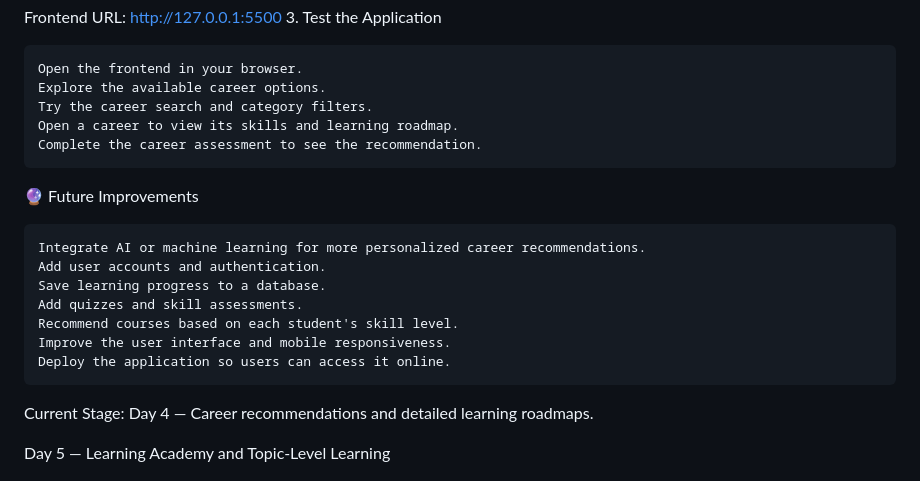
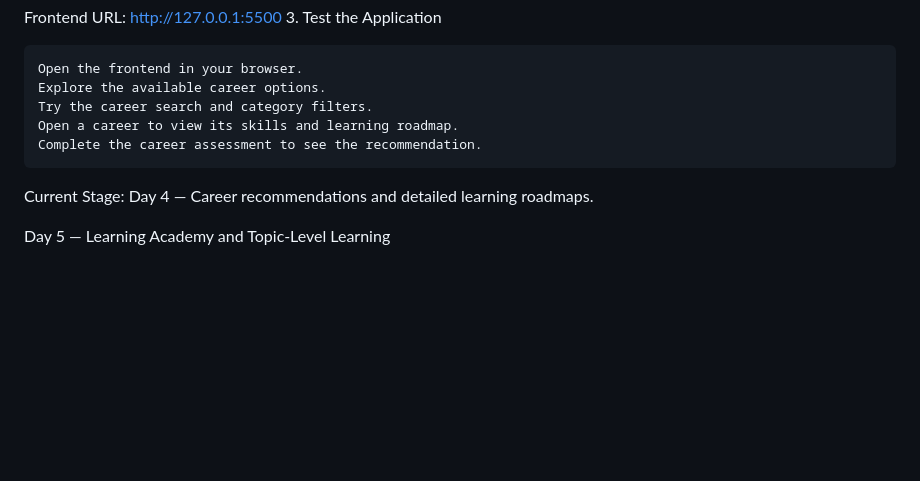
Before and after one commit to yashmy68711-collab/AI-Career-Guidance, a Markdown page: README.md, the part around the change. GitHub-like rendering; blank space fills up the shorter version.

Commit message:
Remove future improvements from README
Removed future improvements section from README.

```diff
--- a/README.md
+++ b/README.md
@@ -102,16 +102,6 @@ Frontend URL: http://127.0.0.1:5500
     Open a career to view its skills and learning roadmap.
     Complete the career assessment to see the recommendation.
 
-🔮 Future Improvements
-
-    Integrate AI or machine learning for more personalized career recommendations.
-    Add user accounts and authentication.
-    Save learning progress to a database.
-    Add quizzes and skill assessments.
-    Recommend courses based on each student's skill level.
-    Improve the user interface and mobile responsiveness.
-    Deploy the application so users can access it online.
-
 Current Stage: Day 4 — Career recommendations and detailed learning roadmaps.
 
 Day 5 — Learning Academy and Topic-Level Learning
```
